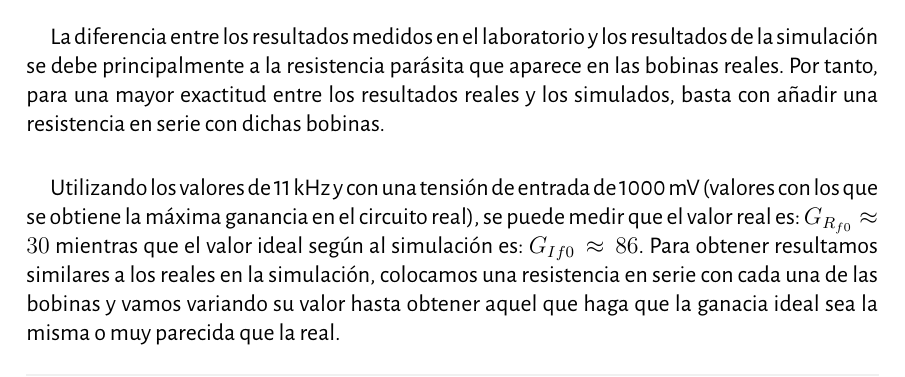
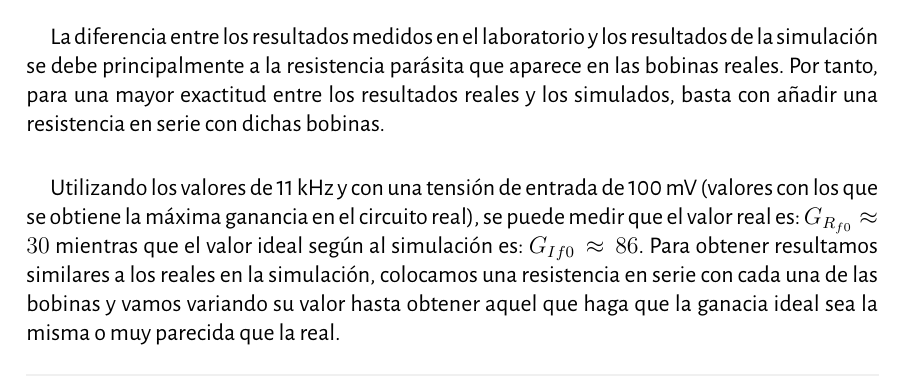
Before and after one commit to dtheran001/DCEC, a LaTeX document (Practicas/P2/final_doc.tex): part of page 5 of 6, cut so that both start at the same text. The pictures show the PDF file Practicas/P2/final_doc.pdf that the author committed with the source.

Commit message:
Subido archivo final para entregar revisado

```diff
--- a/Practicas/P2/final_doc.tex
+++ b/Practicas/P2/final_doc.tex
@@ -238,7 +238,7 @@
     con dichas bobinas. %El valor de la resistencia parásita que se pudo medir en el laboratorio es $R_{L} = 28 \omega$.
 
     \paragraph*{}
-    Utilizando los valores de 11 kHz y con una tensión de entrada de 1000 mV (valores con los que se obtiene la máxima ganancia en el circuito real), se puede medir
+    Utilizando los valores de 11 kHz y con una tensión de entrada de 100 mV (valores con los que se obtiene la máxima ganancia en el circuito real), se puede medir
     que el valor real es: $G_{R_{f0}} \approx 30$  mientras que el valor ideal según al simulación es: $G_{I{f0}} \approx 86$. Para obtener resultamos similares
     a los reales en la simulación, colocamos una resistencia en serie con cada una de las bobinas y vamos variando su valor hasta obtener aquel que haga que la ganacia
     ideal sea la misma o muy parecida que la real.
```
Also changed, not shown: Practicas/P2/final_doc.pdf.
